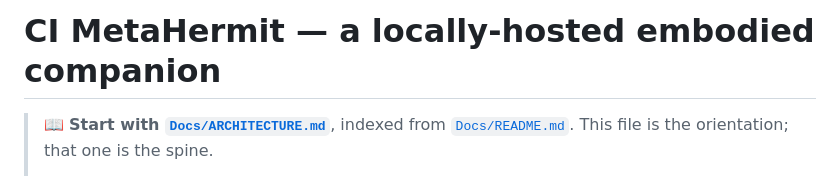
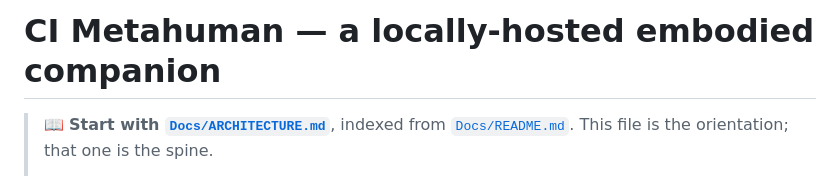
Before and after one commit to companionintelligence/CI-MetaHuman, a Markdown page: README.md, the part around the change. GitHub-like rendering.

Commit message:
Rename project from MetaHermit to Metahuman

```diff
--- a/README.md
+++ b/README.md
@@ -1,4 +1,4 @@
-# CI MetaHermit — a locally-hosted embodied companion
+# CI Metahuman — a locally-hosted embodied companion
 
 > 📖 **Start with [`Docs/ARCHITECTURE.md`](Docs/ARCHITECTURE.md)**, indexed from
 > [`Docs/README.md`](Docs/README.md). This file is the orientation; that one is the spine.
```
